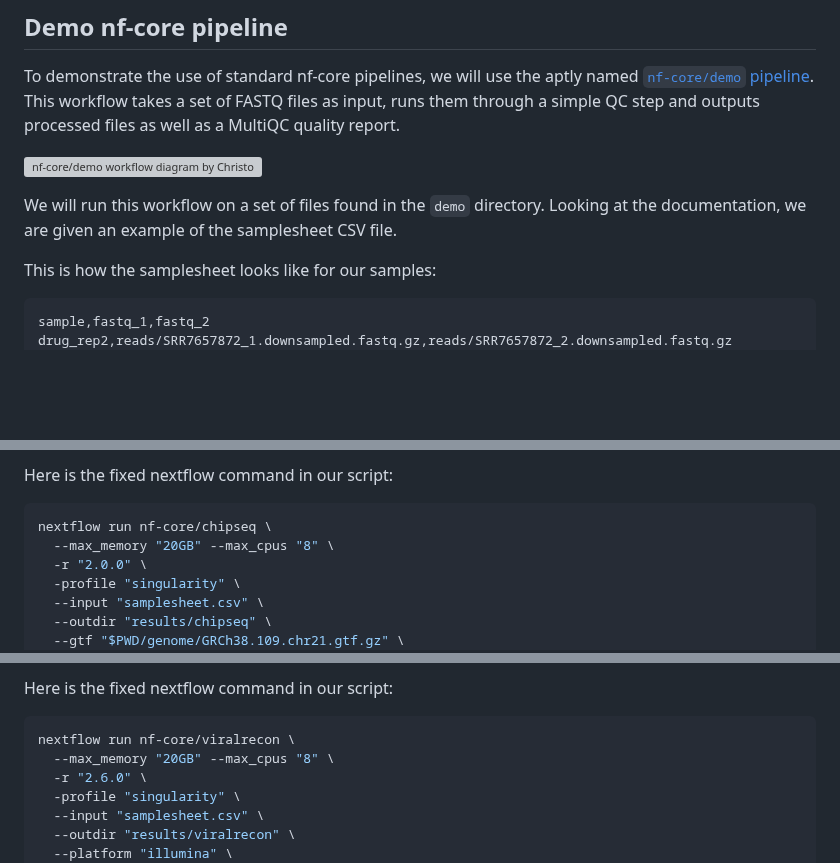
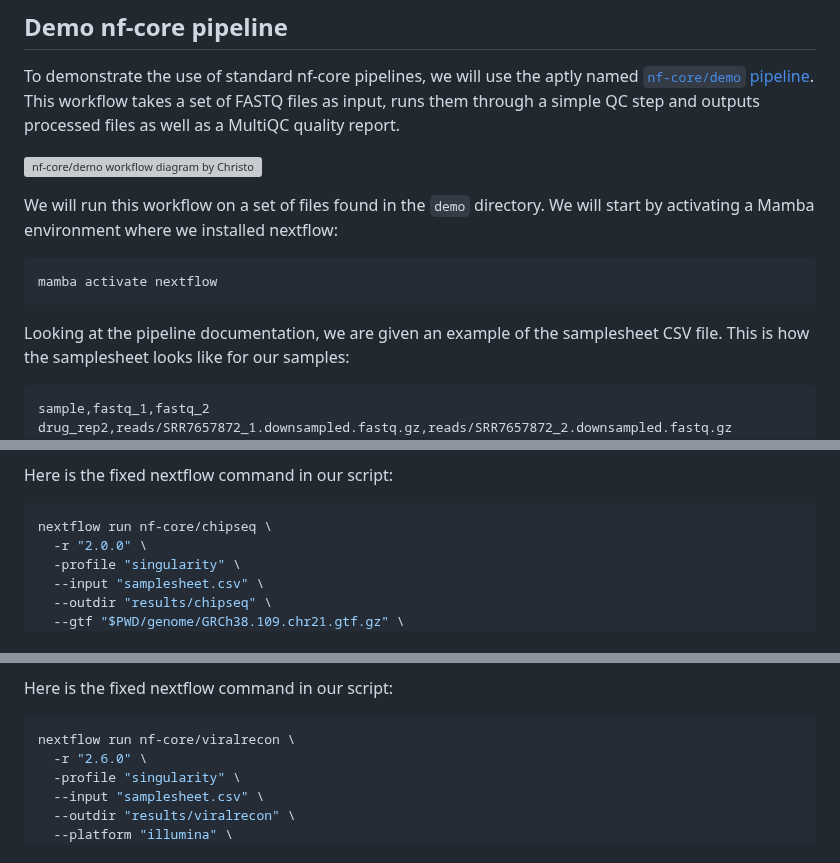
Before and after one commit to cambiotraining/bioinformatics-software-pipelines, a Markdown page: materials/03-nfcore.md, 3 parts joined by grey strips. Drawn GitHub-style; blank space fills up the shorter version; grey boxes are pictures that could not be loaded.

Commit message:
remove resource limits; small fixes

````diff
--- a/materials/03-nfcore.md
+++ b/materials/03-nfcore.md
@@ -184,8 +184,13 @@ This workflow takes a set of FASTQ files as input, runs them through a simple QC
 ![[nf-core/demo workflow diagram](https://github.com/nf-core/demo/blob/1.0.0/docs/images/nf-core-demo-subway.png) by Christopher Hakkaart, licensed under [MIT](https://github.com/nf-core/demo/blob/1.0.0/LICENSE)](https://raw.githubusercontent.com/nf-core/demo/dev//docs/images/nf-core-demo-subway.png)
 
 We will run this workflow on a set of files found in the `demo` directory.
-Looking at the documentation, we are given an example of the samplesheet CSV file.
+We will start by activating a Mamba environment where we installed nextflow:
 
+```bash
+mamba activate nextflow
+```
+
+Looking at the pipeline documentation, we are given an example of the samplesheet CSV file.
 This is how the samplesheet looks like for our samples:
 
 ```
@@ -1104,7 +1109,6 @@ Here is the fixed nextflow command in our script:
 
 ```bash
 nextflow run nf-core/chipseq \
-  --max_memory "20GB" --max_cpus "8" \
   -r "2.0.0" \
   -profile "singularity" \
   --input "samplesheet.csv" \
@@ -1142,7 +1146,6 @@ Here is the fixed nextflow command in our script:
 
 ```bash
 nextflow run nf-core/viralrecon \
-  --max_memory "20GB" --max_cpus "8" \
   -r "2.6.0" \
   -profile "singularity" \
   --input "samplesheet.csv" \
````
Also changed, not shown: other parts of materials/03-nfcore.md (+0 -1 lines), materials/01-package_managers.md (+3 -1 lines).
